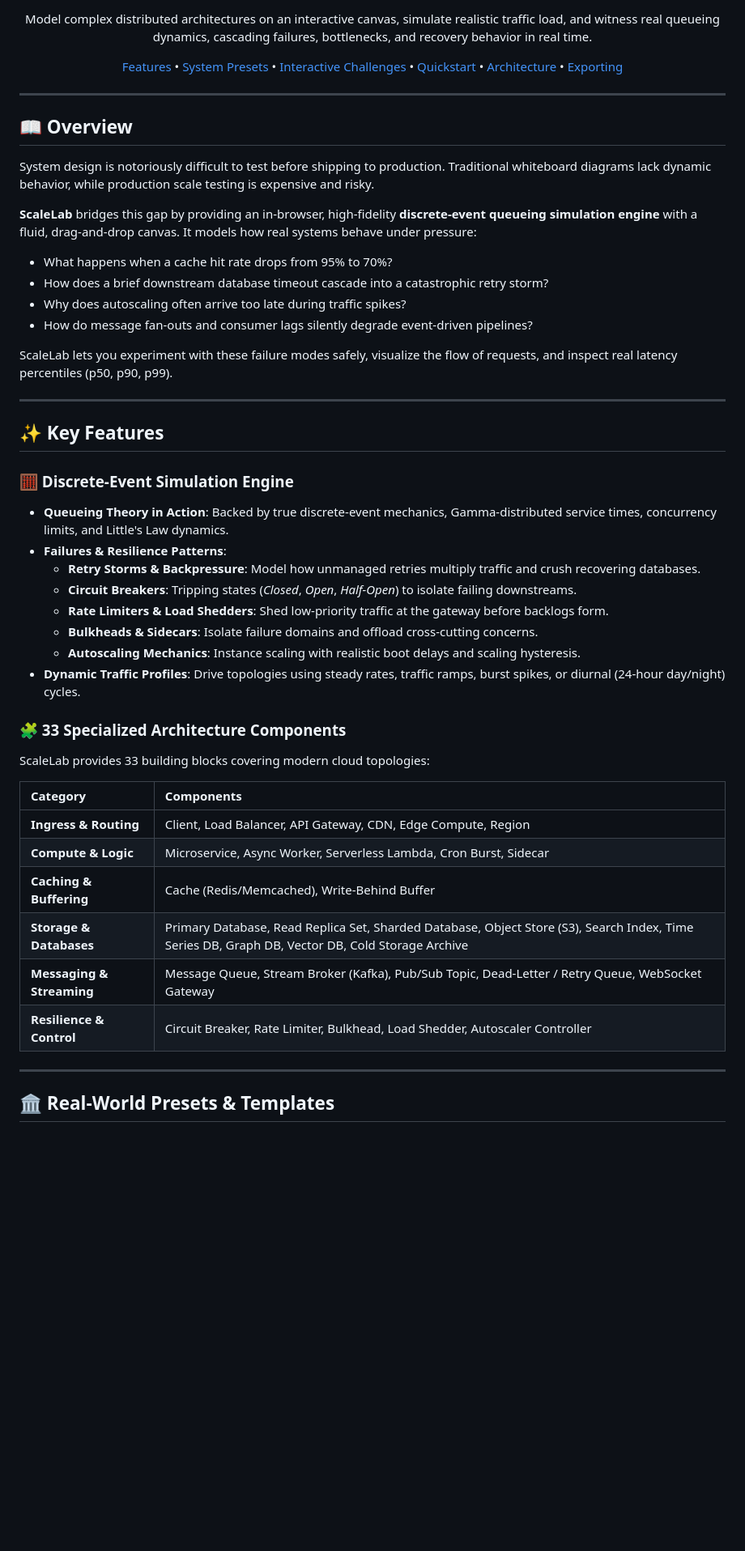
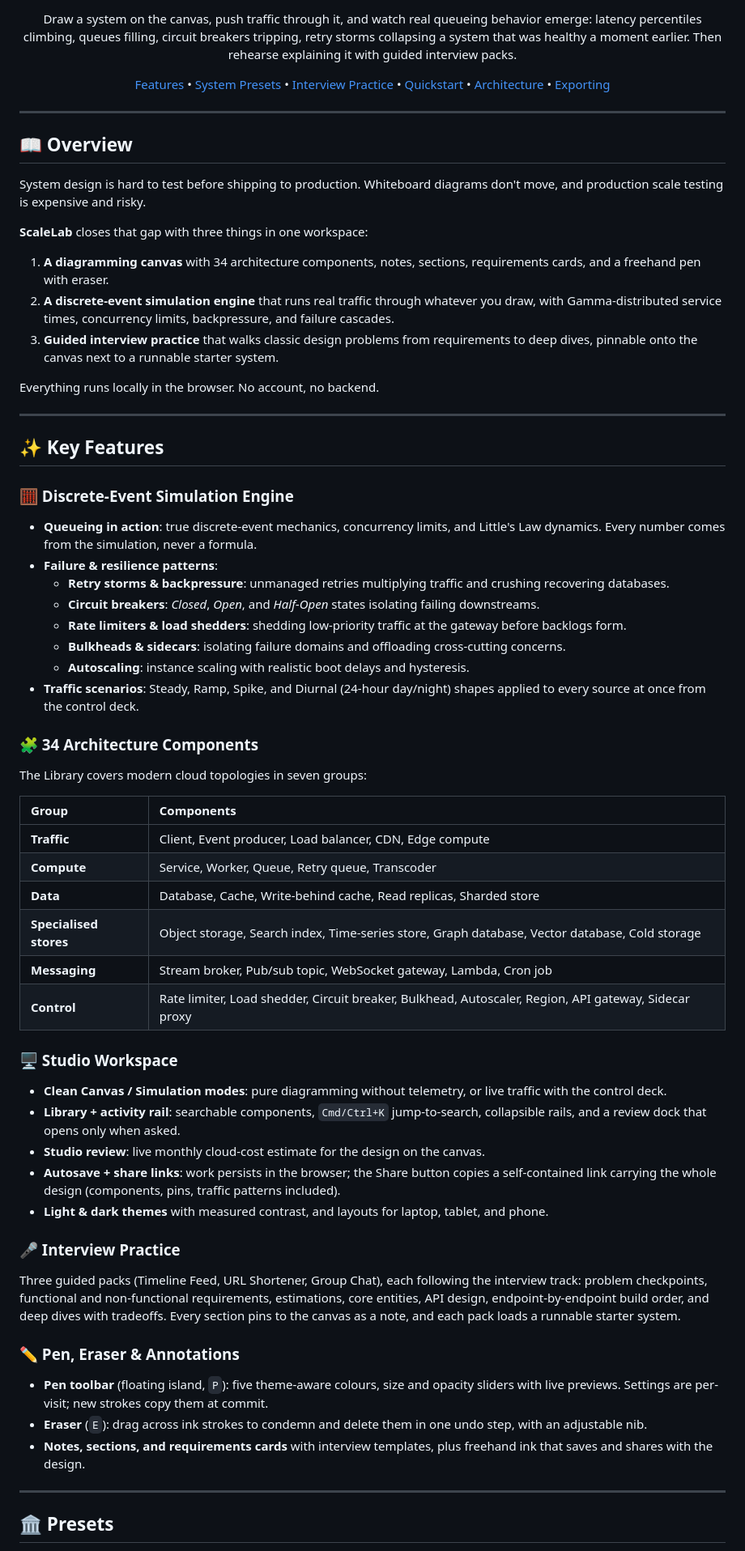
Before and after one commit to ranjan-apu/scalelab, a Markdown page: README.md, the part around one of its changes. Shown at 81% size. Drawn GitHub-style; blank space fills up the shorter version.

```diff
--- a/README.md
+++ b/README.md
@@ -11,8 +10,8 @@
 [![Tests](https://img.shields.io/badge/Tests-Vitest-6e9f18?logo=vitest&logoColor=white)](https://vitest.dev/)
 
-Model complex distributed architectures on an interactive canvas, simulate realistic traffic load, and witness real queueing dynamics, cascading failures, bottlenecks, and recovery behavior in real time.
+Draw a system on the canvas, push traffic through it, and watch real queueing behavior emerge: latency percentiles climbing, queues filling, circuit breakers tripping, retry storms collapsing a system that was healthy a moment earlier. Then rehearse explaining it with guided interview packs.
 
-[Features](#-key-features) • [System Presets](#-real-world-presets--templates) • [Interactive Challenges](#-interactive-challenges) • [Quickstart](#-quickstart) • [Architecture](#-project-architecture) • [Exporting](#-export--infrastructure-as-code)
+[Features](#-key-features) • [System Presets](#-presets) • [Interview Practice](#-interview-practice) • [Quickstart](#-quickstart) • [Architecture](#-project-architecture) • [Exporting](#-export--share)
 
 </div>
 
@@ -20,43 +19,58 @@ Model complex distributed architectures on an interactive canvas, simulate reali
 
 ## 📖 Overview
 
-System design is notoriously difficult to test before shipping to production. Traditional whiteboard diagrams lack dynamic behavior, while production scale testing is expensive and risky.
+System design is hard to test before shipping to production. Whiteboard diagrams don't move, and production scale testing is expensive and risky.
 
-**ScaleLab** bridges this gap by providing an in-browser, high-fidelity **discrete-event queueing simulation engine** with a fluid, drag-and-drop canvas. It models how real systems behave under pressure:
-- What happens when a cache hit rate drops from 95% to 70%?
-- How does a brief downstream database timeout cascade into a catastrophic retry storm?
-- Why does autoscaling often arrive too late during traffic spikes?
-- How do message fan-outs and consumer lags silently degrade event-driven pipelines?
+**ScaleLab** closes that gap with three things in one workspace:
 
-ScaleLab lets you experiment with these failure modes safely, visualize the flow of requests, and inspect real latency percentiles (p50, p90, p99).
+1. **A diagramming canvas** with 34 architecture components, notes, sections, requirements cards, and a freehand pen with eraser.
+2. **A discrete-event simulation engine** that runs real traffic through whatever you draw, with Gamma-distributed service times, concurrency limits, backpressure, and failure cascades.
+3. **Guided interview practice** that walks classic design problems from requirements to deep dives, pinnable onto the canvas next to a runnable starter system.
+
+Everything runs locally in the browser. No account, no backend.
 
 ---
 
 ## ✨ Key Features
 
 ### 🧮 Discrete-Event Simulation Engine
-- **Queueing Theory in Action**: Backed by true discrete-event mechanics, Gamma-distributed service times, concurrency limits, and Little's Law dynamics.
-- **Failures & Resilience Patterns**:
-  - **Retry Storms & Backpressure**: Model how unmanaged retries multiply traffic and crush recovering databases.
-  - **Circuit Breakers**: Tripping states (*Closed*, *Open*, *Half-Open*) to isolate failing downstreams.
-  - **Rate Limiters & Load Shedders**: Shed low-priority traffic at the gateway before backlogs form.
-  - **Bulkheads & Sidecars**: Isolate failure domains and offload cross-cutting concerns.
-  - **Autoscaling Mechanics**: Instance scaling with realistic boot delays and scaling hysteresis.
-- **Dynamic Traffic Profiles**: Drive topologies using steady rates, traffic ramps, burst spikes, or diurnal (24-hour day/night) cycles.
+- **Queueing in action**: true discrete-event mechanics, concurrency limits, and Little's Law dynamics. Every number comes from the simulation, never a formula.
+- **Failure & resilience patterns**:
+  - **Retry storms & backpressure**: unmanaged retries multiplying traffic and crushing recovering databases.
+  - **Circuit breakers**: *Closed*, *Open*, and *Half-Open* states isolating failing downstreams.
+  - **Rate limiters & load shedders**: shedding low-priority traffic at the gateway before backlogs form.
+  - **Bulkheads & sidecars**: isolating failure domains and offloading cross-cutting concerns.
+  - **Autoscaling**: instance scaling with realistic boot delays and hysteresis.
+- **Traffic scenarios**: Steady, Ramp, Spike, and Diurnal (24-hour day/night) shapes applied to every source at once from the control deck.
 
-### 🧩 33 Specialized Architecture Components
-ScaleLab provides 33 building blocks covering modern cloud topologies:
+### 🧩 34 Architecture Components
+The Library covers modern cloud topologies in seven groups:
 
-| Category | Components |
+| Group | Components |
 | :--- | :--- |
-| **Ingress & Routing** | Client, Load Balancer, API Gateway, CDN, Edge Compute, Region |
-| **Compute & Logic** | Microservice, Async Worker, Serverless Lambda, Cron Burst, Sidecar |
-| **Caching & Buffering** | Cache (Redis/Memcached), Write-Behind Buffer |
-| **Storage & Databases** | Primary Database, Read Replica Set, Sharded Database, Object Store (S3), Search Index, Time Series DB, Graph DB, Vector DB, Cold Storage Archive |
-| **Messaging & Streaming** | Message Queue, Stream Broker (Kafka), Pub/Sub Topic, Dead-Letter / Retry Queue, WebSocket Gateway |
-| **Resilience & Control** | Circuit Breaker, Rate Limiter, Bulkhead, Load Shedder, Autoscaler Controller |
+| **Traffic** | Client, Event producer, Load balancer, CDN, Edge compute |
+| **Compute** | Service, Worker, Queue, Retry queue, Transcoder |
+| **Data** | Database, Cache, Write-behind cache, Read replicas, Sharded store |
+| **Specialised stores** | Object storage, Search index, Time-series store, Graph database, Vector database, Cold storage |
+| **Messaging** | Stream broker, Pub/sub topic, WebSocket gateway, Lambda, Cron job |
+| **Control** | Rate limiter, Load shedder, Circuit breaker, Bulkhead, Autoscaler, Region, API gateway, Sidecar proxy |
+
+### 🖥️ Studio Workspace
+- **Clean Canvas / Simulation modes**: pure diagramming without telemetry, or live traffic with the control deck.
+- **Library + activity rail**: searchable components, `Cmd/Ctrl+K` jump-to-search, collapsible rails, and a review dock that opens only when asked.
+- **Studio review**: live monthly cloud-cost estimate for the design on the canvas.
+- **Autosave + share links**: work persists in the browser; the Share button copies a self-contained link carrying the whole design (components, pins, traffic patterns included).
+- **Light & dark themes** with measured contrast, and layouts for laptop, tablet, and phone.
+
+### 🎤 Interview Practice
+Three guided packs (Timeline Feed, URL Shortener, Group Chat), each following the interview track: problem checkpoints, functional and non-functional requirements, estimations, core entities, API design, endpoint-by-endpoint build order, and deep dives with tradeoffs. Every section pins to the canvas as a note, and each pack loads a runnable starter system.
+
+### ✏️ Pen, Eraser & Annotations
+- **Pen toolbar** (floating island, `P`): five theme-aware colours, size and opacity sliders with live previews. Settings are per-visit; new strokes copy them at commit.
+- **Eraser** (`E`): drag across ink strokes to condemn and delete them in one undo step, with an adjustable nib.
+- **Notes, sections, and requirements cards** with interview templates, plus freehand ink that saves and shares with the design.
 
 ---
 
-## 🏛️ Real-World Presets & Templates
+## 🏛️ Presets
 
```
Also changed, not shown: other parts of README.md (+82 -86 lines).
